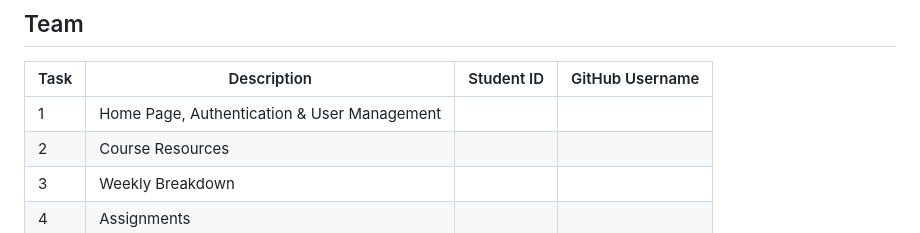
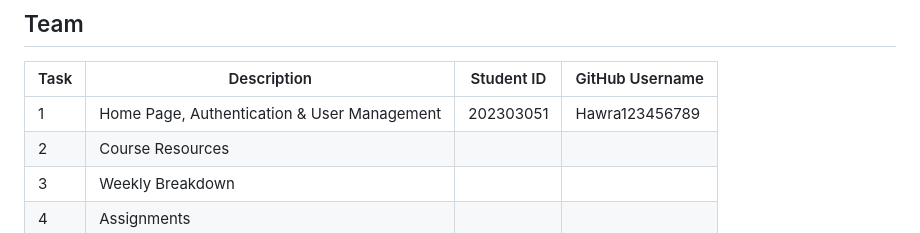
Before and after one commit to ITCS333/course-project-sec5-group5, a Markdown page: README.md, the part around the change. GitHub-like rendering.

Commit message:
Add student ID and GitHub username for task 1

```diff
--- a/README.md
+++ b/README.md
@@ -21,7 +21,7 @@ The website covers five functional areas, each assigned to one team member.
 
 | Task | Description | Student ID | GitHub Username |
 |------|-------------|------------|-----------------|
-| 1 | Home Page, Authentication & User Management | | |
+| 1 | Home Page, Authentication & User Management |202303051 |Hawra123456789 |
 | 2 | Course Resources | | |
 | 3 | Weekly Breakdown | | |
 | 4 | Assignments | | |
```
